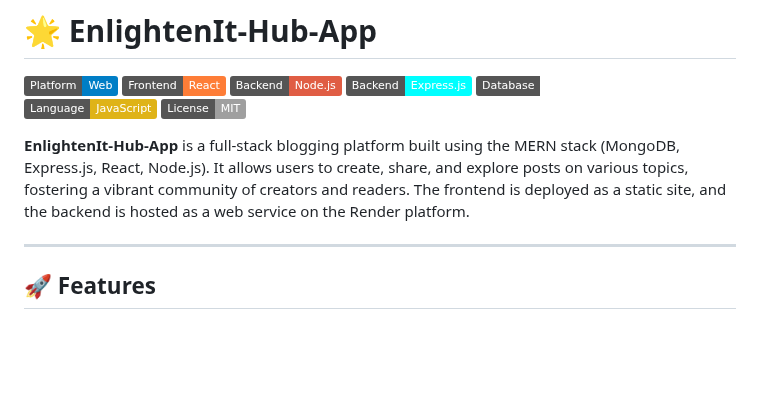
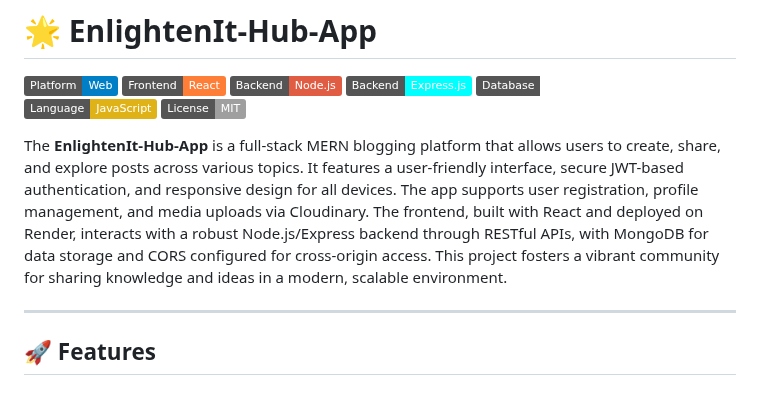
Before and after one commit to Preveen369/EnlightenIt-Hub-App, a Markdown page: README.md, the part around the change. GitHub-like rendering; badges without logos; blank space fills up the shorter version.

```diff
--- a/README.md
+++ b/README.md
@@ -8,7 +8,7 @@
 ![Language](https://img.shields.io/badge/Language-JavaScript-yellow.svg)
 ![License](https://img.shields.io/badge/License-MIT-lightgrey.svg)
 
-**EnlightenIt-Hub-App** is a full-stack blogging platform built using the MERN stack (MongoDB, Express.js, React, Node.js). It allows users to create, share, and explore posts on various topics, fostering a vibrant community of creators and readers. The frontend is deployed as a static site, and the backend is hosted as a web service on the Render platform.
+The **EnlightenIt-Hub-App** is a full-stack MERN blogging platform that allows users to create, share, and explore posts across various topics. It features a user-friendly interface, secure JWT-based authentication, and responsive design for all devices. The app supports user registration, profile management, and media uploads via Cloudinary. The frontend, built with React and deployed on Render, interacts with a robust Node.js/Express backend through RESTful APIs, with MongoDB for data storage and CORS configured for cross-origin access. This project fosters a vibrant community for sharing knowledge and ideas in a modern, scalable environment.
 
 ---
 
```
